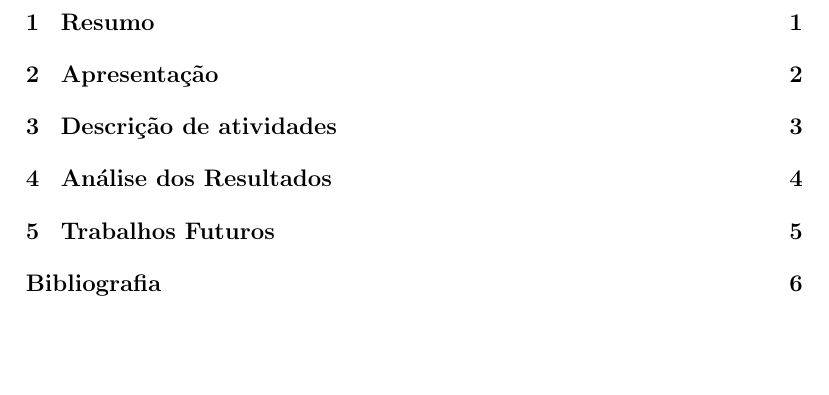
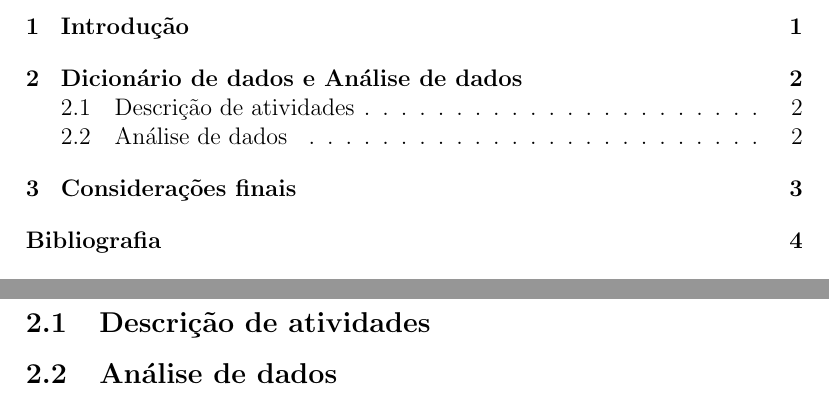
Before and after one commit to sampaiomariana/iot-devices-data-analysis, a LaTeX document (doc/main.tex): part of page 3 of 10 before the commit and two parts of pages 3 and 5 of 8 after it, the two joined at a grey line, cut at the place of the change, the shorter picture padded with empty space. The pictures show the PDF file doc/Projeto_Integrador_1___Mariana_Sampaio.pdf that the author committed with the source.

Commit message:
updating doc with  topics from work descrition

```diff
--- a/doc/main.tex
+++ b/doc/main.tex
@@ -107,17 +107,14 @@
 \newpage
 \pagenumbering{arabic}
 % % % % % % % % % % % % % % % % % % % % % % % % % % %
-\section{Resumo}
-\newpage
-\section{Apresentação}
-\newpage
-
-\section{Descrição de atividades}
+\section{Introdução}
 
 \newpage
-\section{Análise dos Resultados}
+\section{Dicionário de dados e Análise de dados}
+\subsection{Descrição de atividades}
+\subsection{Análise de dados}
 \newpage
-\section{Trabalhos Futuros}
+\section{Considerações finais}
 \newpage
 
 \addcontentsline{toc}{section}{Bibliografia}
```
Also changed, not shown: doc/Projeto_Integrador_1___Mariana_Sampaio.pdf, doc/main.tex (4 more changed lines), 1 other file.
